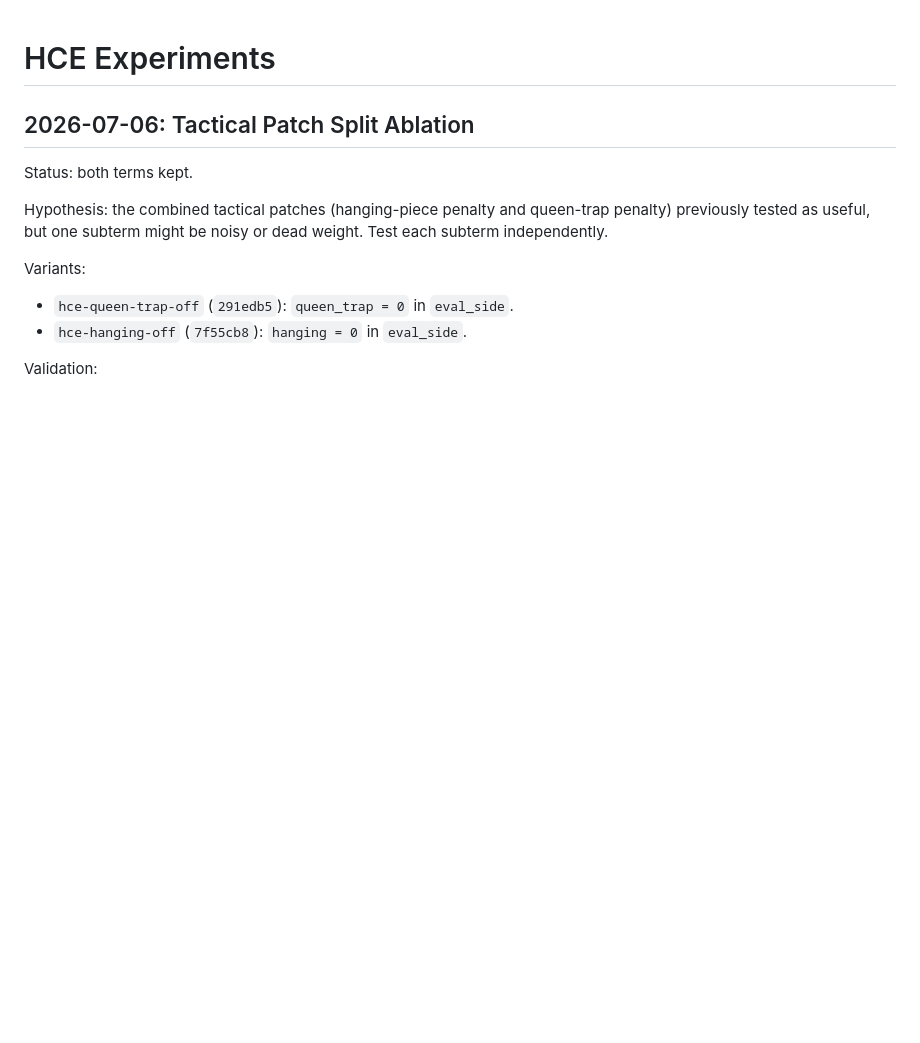
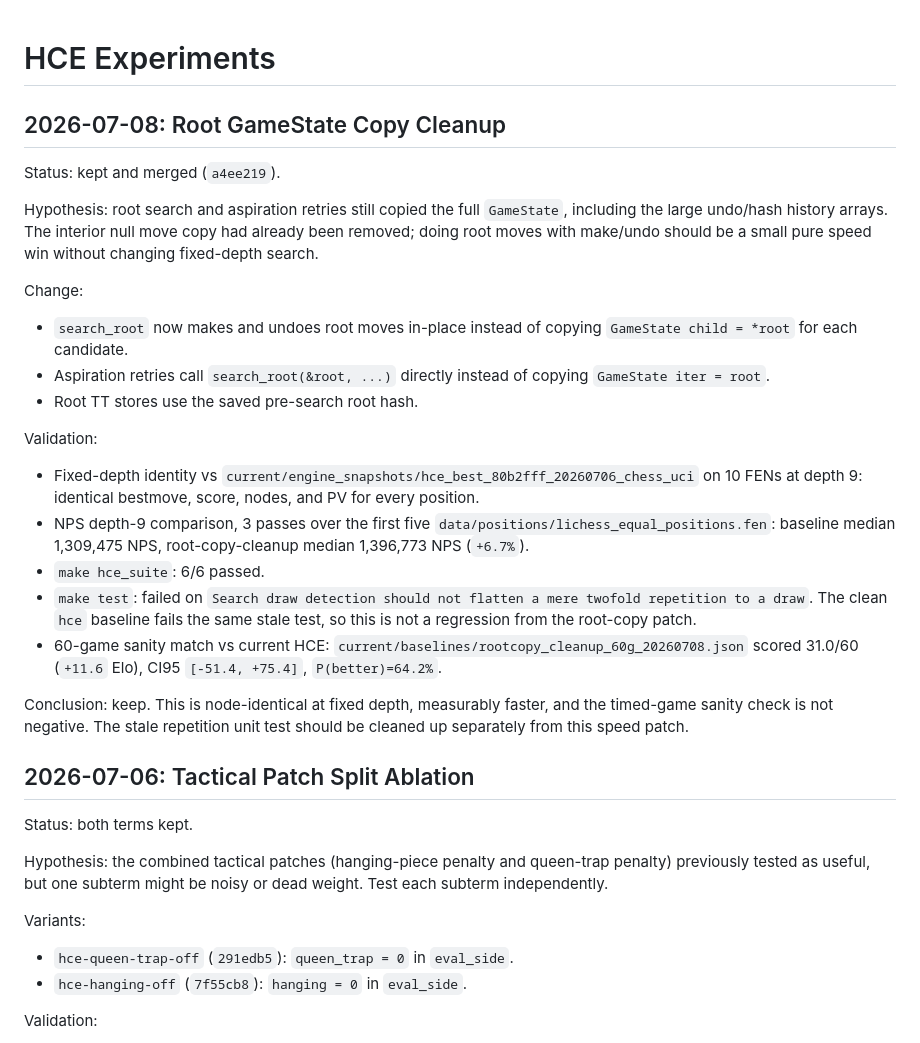
Before and after one commit to vidvudsc/chess, a Markdown page: docs/HCE_EXPERIMENTS.md, the part around the change. Drawn GitHub-style; blank space fills up the shorter version.

Commit message:
docs: record root copy cleanup

```diff
--- a/docs/HCE_EXPERIMENTS.md
+++ b/docs/HCE_EXPERIMENTS.md
@@ -1,4 +1,40 @@
 # HCE Experiments
+
+## 2026-07-08: Root GameState Copy Cleanup
+Status: kept and merged (`a4ee219`).
+
+Hypothesis: root search and aspiration retries still copied the full
+`GameState`, including the large undo/hash history arrays. The interior null
+move copy had already been removed; doing root moves with make/undo should be a
+small pure speed win without changing fixed-depth search.
+
+Change:
+- `search_root` now makes and undoes root moves in-place instead of copying
+  `GameState child = *root` for each candidate.
+- Aspiration retries call `search_root(&root, ...)` directly instead of copying
+  `GameState iter = root`.
+- Root TT stores use the saved pre-search root hash.
+
+Validation:
+- Fixed-depth identity vs
+  `current/engine_snapshots/hce_best_80b2fff_20260706_chess_uci` on 10 FENs at
+  depth 9: identical bestmove, score, nodes, and PV for every position.
+- NPS depth-9 comparison, 3 passes over the first five
+  `data/positions/lichess_equal_positions.fen`: baseline median 1,309,475 NPS,
+  root-copy-cleanup median 1,396,773 NPS (`+6.7%`).
+- `make hce_suite`: 6/6 passed.
+- `make test`: failed on
+  `Search draw detection should not flatten a mere twofold repetition to a draw`.
+  The clean `hce` baseline fails the same stale test, so this is not a
+  regression from the root-copy patch.
+- 60-game sanity match vs current HCE:
+  `current/baselines/rootcopy_cleanup_60g_20260708.json`
+  scored 31.0/60 (`+11.6` Elo), CI95 `[-51.4, +75.4]`,
+  `P(better)=64.2%`.
+
+Conclusion: keep. This is node-identical at fixed depth, measurably faster, and
+the timed-game sanity check is not negative. The stale repetition unit test
+should be cleaned up separately from this speed patch.
 
 ## 2026-07-06: Tactical Patch Split Ablation
 Status: both terms kept.
```
